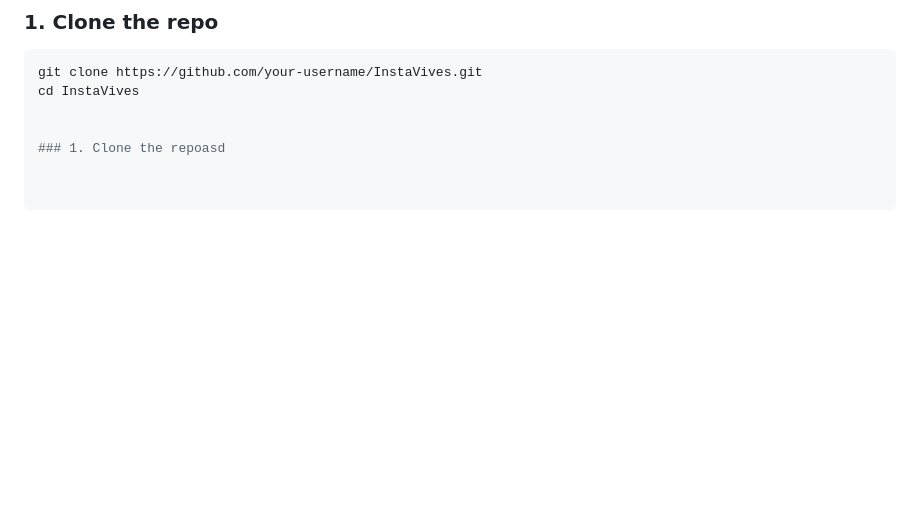
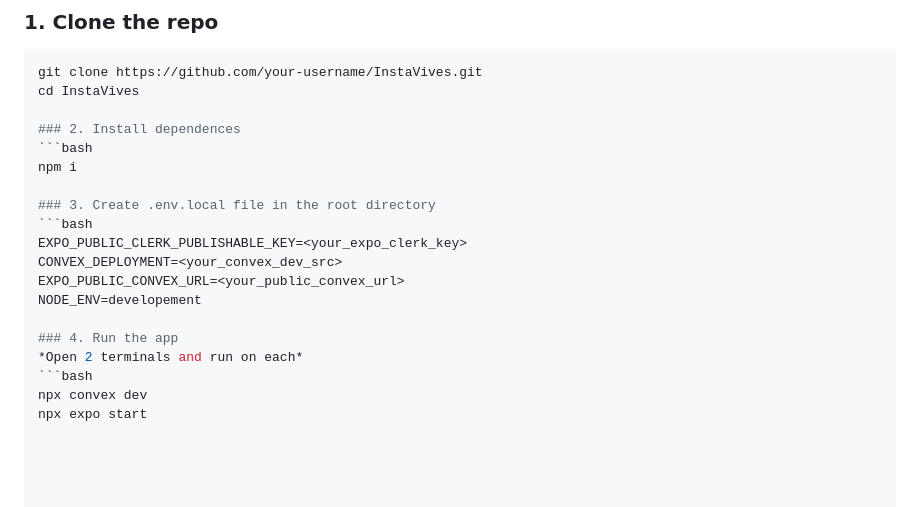
Before and after one commit to WilliamVivs/InstaVives-app, a Markdown page: readme.md, the part around one of its changes. Rendered like a GitHub page; blank space fills up the shorter version.

Commit message:
run locally steps added

````diff
--- a/readme.md
+++ b/readme.md
@@ -118,5 +118,19 @@ Built using a robust mobile-first tech stack, InstaVives is a fully functional a
 git clone https://github.com/your-username/InstaVives.git
 cd InstaVives
 
+### 2. Install dependences
+```bash
+npm i
 
-### 1. Clone the repoasd
+### 3. Create .env.local file in the root directory
+```bash
+EXPO_PUBLIC_CLERK_PUBLISHABLE_KEY=<your_expo_clerk_key>
+CONVEX_DEPLOYMENT=<your_convex_dev_src>
+EXPO_PUBLIC_CONVEX_URL=<your_public_convex_url>
+NODE_ENV=developement
+
+### 4. Run the app
+*Open 2 terminals and run on each*
+```bash
+npx convex dev
+npx expo start
````
Also changed, not shown: other parts of readme.md (+10 -10 lines).
